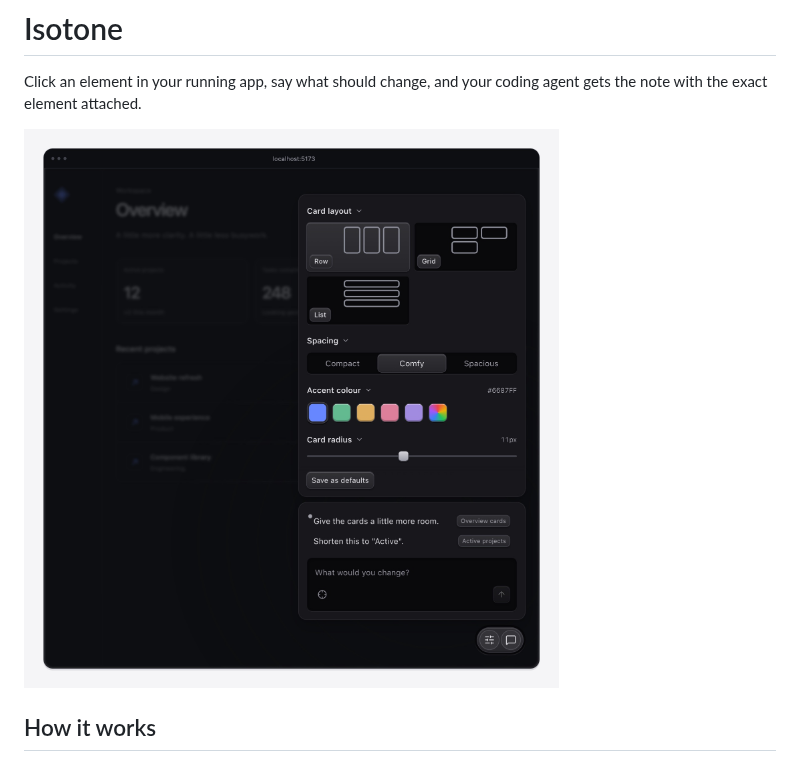
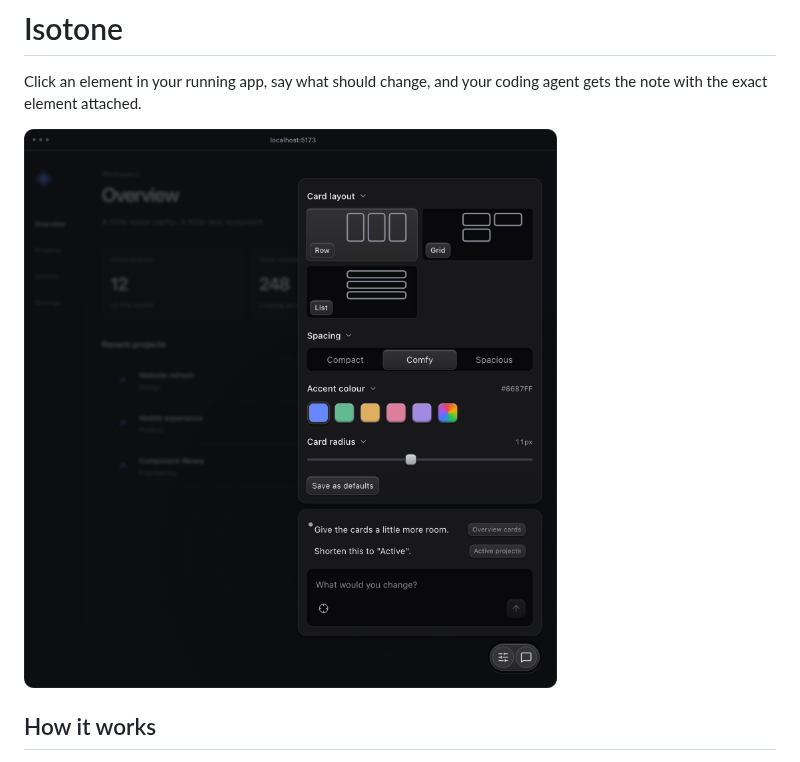
Before and after one commit to aaroi/isotone, a Markdown page: README.md, the part around the change. GitHub-like rendering; pictures changed too: docs/assets/preview.jpg (deleted), docs/assets/preview.png (added).

```diff
--- a/README.md
+++ b/README.md
@@ -3,7 +3,7 @@
 Click an element in your running app, say what should change, and your coding
 agent gets the note with the exact element attached.
 
-![The Isotone panels over a dark app: thumbnail, segmented, colour and range variants above the feedback notes](docs/assets/preview.jpg)
+![The Isotone panels over a dark app: thumbnail, segmented, colour and range variants above the feedback notes](docs/assets/preview.png)
 
 ## How it works
 
```
Also changed, not shown: docs/development.md (+4 -2 lines), 2 other files.
